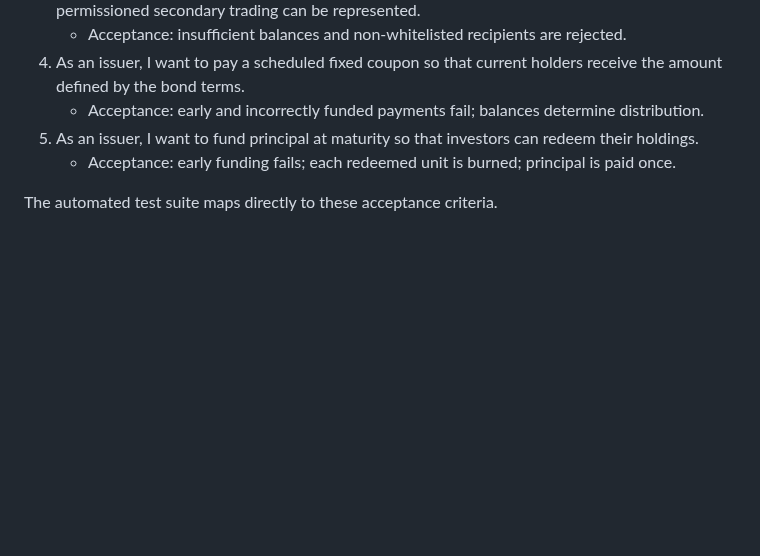
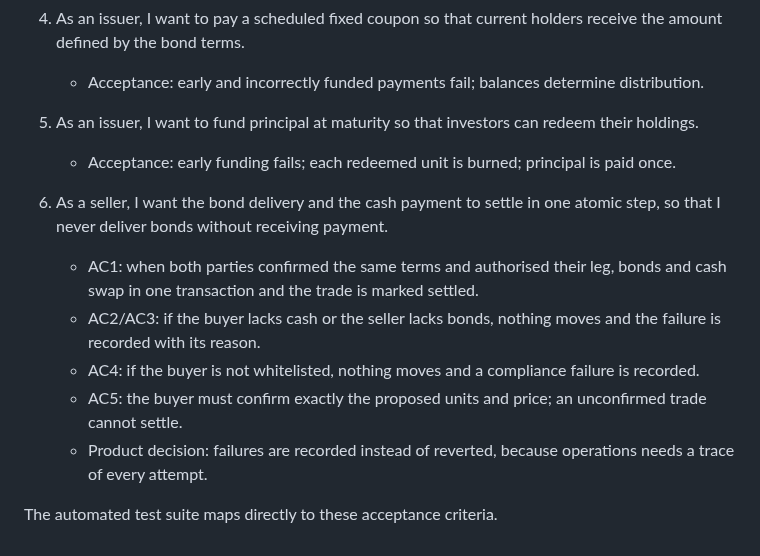
Before and after one commit to johnhz0229/digitalbonddlt, a Markdown page: docs/USER_STORIES.md, the part around the change. GitHub-like rendering; blank space fills up the shorter version.

```diff
--- a/docs/USER_STORIES.md
+++ b/docs/USER_STORIES.md
@@ -11,4 +11,11 @@
 5. As an issuer, I want to fund principal at maturity so that investors can redeem their holdings.
    - Acceptance: early funding fails; each redeemed unit is burned; principal is paid once.
 
+6. As a seller, I want the bond delivery and the cash payment to settle in one atomic step, so that I never deliver bonds without receiving payment.
+   - AC1: when both parties confirmed the same terms and authorised their leg, bonds and cash swap in one transaction and the trade is marked settled.
+   - AC2/AC3: if the buyer lacks cash or the seller lacks bonds, nothing moves and the failure is recorded with its reason.
+   - AC4: if the buyer is not whitelisted, nothing moves and a compliance failure is recorded.
+   - AC5: the buyer must confirm exactly the proposed units and price; an unconfirmed trade cannot settle.
+   - Product decision: failures are recorded instead of reverted, because operations needs a trace of every attempt.
+
 The automated test suite maps directly to these acceptance criteria.
```
Also changed, not shown: README.md (+13 -5 lines), docs/learn/01-dvp.md (added, +99 -0 lines), dashboard-preview.png, 11 other files.
